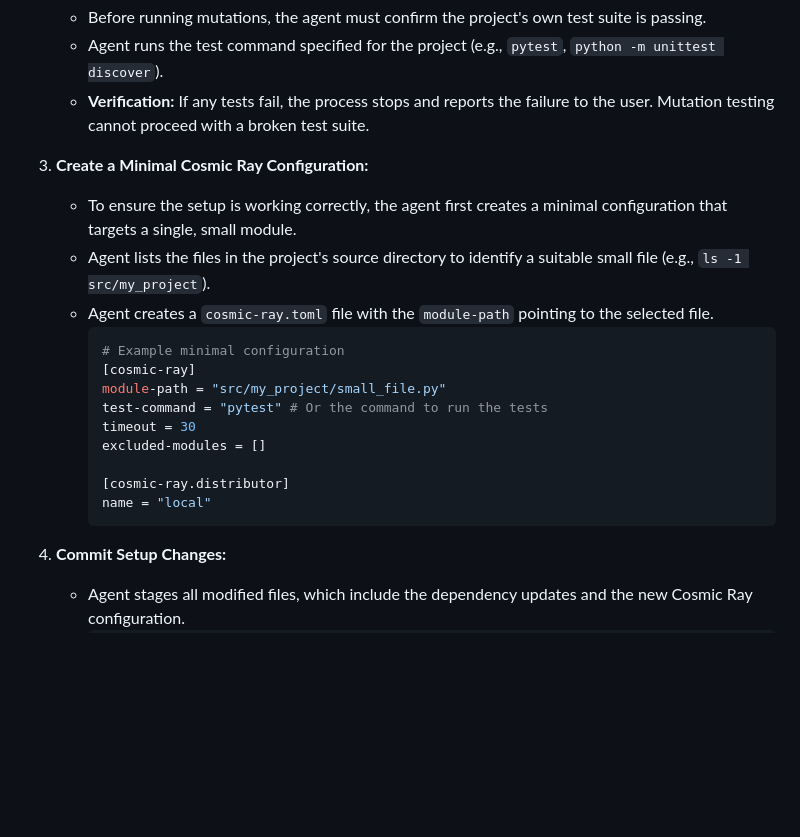
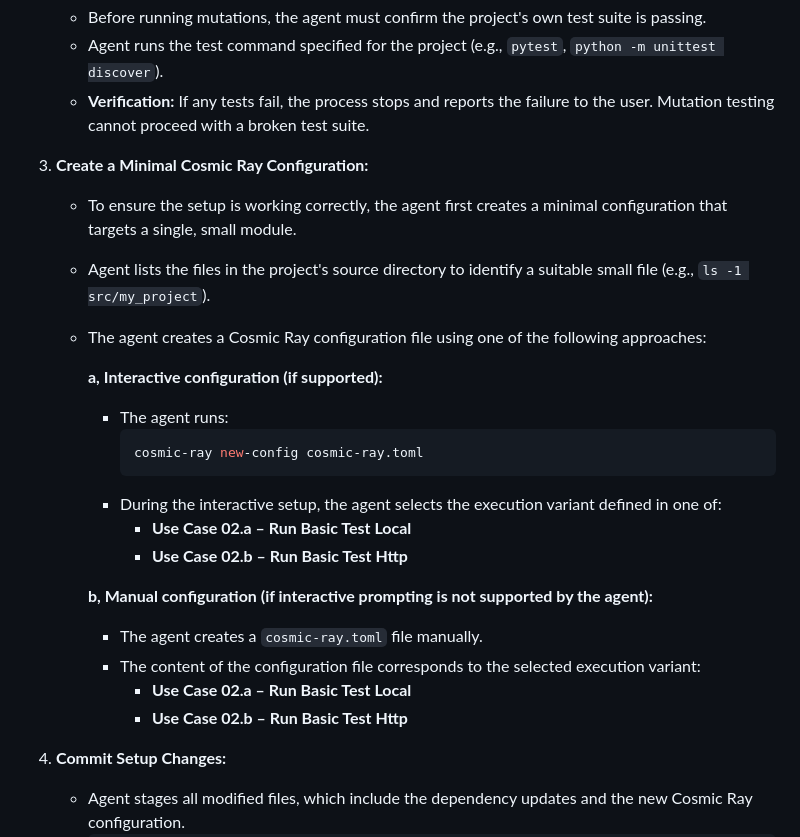
Before and after one commit to Bolest-oci/mutation-testing, a Markdown page: doc/use-cases/02-run-basic-test.md, the part around the change. Drawn GitHub-style; blank space fills up the shorter version.

Commit message:
docs(use-cases): refine Cosmic Ray mutation testing configuration flow

````diff
--- a/doc/use-cases/02-run-basic-test.md
+++ b/doc/use-cases/02-run-basic-test.md
@@ -24,22 +24,28 @@ RooCode Agent
     - Agent runs the test command specified for the project (e.g., `pytest`, `python -m unittest discover`).
     - **Verification:** If any tests fail, the process stops and reports the failure to the user. Mutation testing cannot proceed with a broken test suite.
 
-3.  **Create a Minimal Cosmic Ray Configuration:**
-    - To ensure the setup is working correctly, the agent first creates a minimal configuration that targets a single, small module.
-    - Agent lists the files in the project's source directory to identify a suitable small file (e.g., `ls -1 src/my_project`).
-    - Agent creates a `cosmic-ray.toml` file with the `module-path` pointing to the selected file.
-      ```toml
-      # Example minimal configuration
-      [cosmic-ray]
-      module-path = "src/my_project/small_file.py"
-      test-command = "pytest" # Or the command to run the tests
-      timeout = 30
-      excluded-modules = []
+3. **Create a Minimal Cosmic Ray Configuration:**
+   - To ensure the setup is working correctly, the agent first creates a minimal configuration
+     that targets a single, small module.
+   - Agent lists the files in the project's source directory to identify a suitable small file
+     (e.g., `ls -1 src/my_project`).
 
-      [cosmic-ray.distributor]
-      name = "local"
-      ```
+   - The agent creates a Cosmic Ray configuration file using one of the following approaches:
 
+     **a, Interactive configuration (if supported):**
+     - The agent runs:
+       ```bash
+       cosmic-ray new-config cosmic-ray.toml
+       ```
+     - During the interactive setup, the agent selects the execution variant defined in one of:
+       - **Use Case 02.a – Run Basic Test Local**
+       - **Use Case 02.b – Run Basic Test Http**
+
+     **b, Manual configuration (if interactive prompting is not supported by the agent):**
+     - The agent creates a `cosmic-ray.toml` file manually.
+     - The content of the configuration file corresponds to the selected execution variant:
+       - **Use Case 02.a – Run Basic Test Local**
+       - **Use Case 02.b – Run Basic Test Http**
 4.  **Commit Setup Changes:**
     - Agent stages all modified files, which include the dependency updates and the new Cosmic Ray configuration.
       ```bash
````
Also changed, not shown: doc/use-cases/02.a-run-basic-test-local.md (added, +59 -0 lines), doc/use-cases/02.b-run-basic-test-http.md (added, +87 -0 lines).
